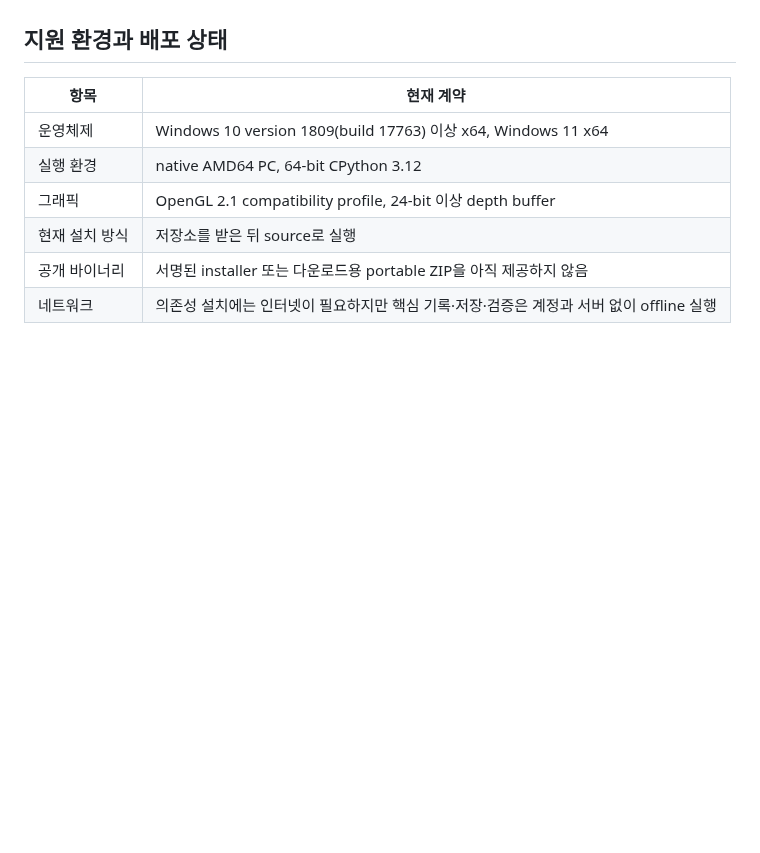
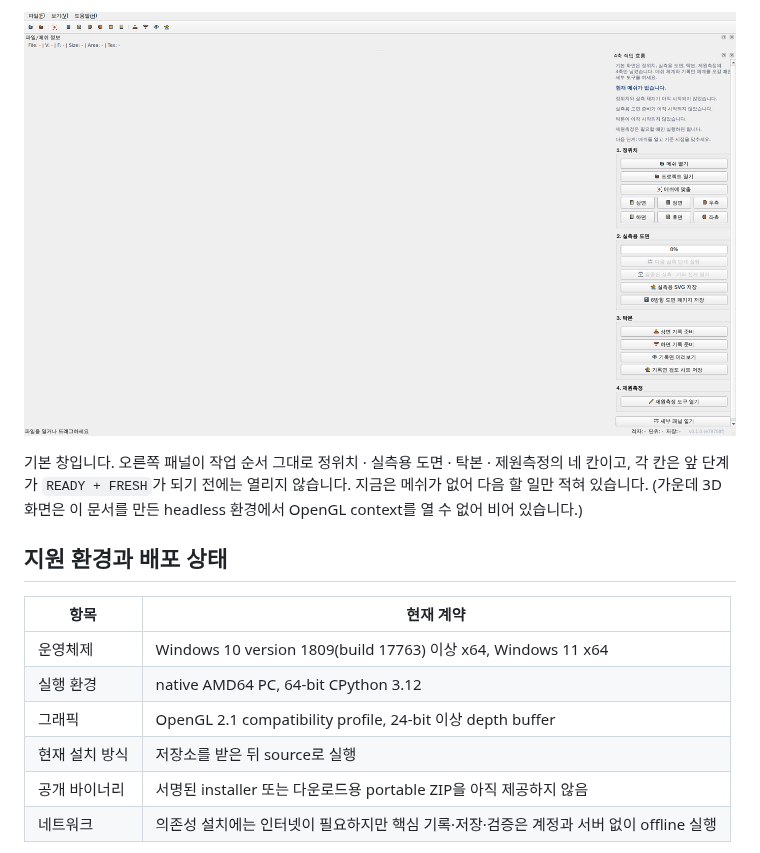
Before and after one commit to lzpxilfe/ArchMeshRubbing, a Markdown page: README.md, the part around one of its changes. GitHub-like rendering; pictures changed too: docs/images/window.png (added); blank space fills up the shorter version.

```diff
--- a/README.md
+++ b/README.md
@@ -21,3 +48,9 @@ Open → 단위·축 확인 → Align 확정 → Cutline → Outline → Digital
+<p align="center">
+  <img src="docs/images/window.png" width="900" alt="ArchMeshRubbing 기본 창 — 오른쪽에 4축 작업 흐름 패널">
+</p>
+
+기본 창입니다. 오른쪽 패널이 작업 순서 그대로 정위치 · 실측용 도면 · 탁본 · 제원측정의 네 칸이고, 각 칸은 앞 단계가 `READY + FRESH`가 되기 전에는 열리지 않습니다. 지금은 메쉬가 없어 다음 할 일만 적혀 있습니다. (가운데 3D 화면은 이 문서를 만든 headless 환경에서 OpenGL context를 열 수 없어 비어 있습니다.)
+
 
 ## 지원 환경과 배포 상태
 
```
Also changed, not shown: other parts of README.md (+28 -1 lines), docs/images/dish-plate-detail.png (added), docs/images/dish-plate.png (added), 2 other files.
